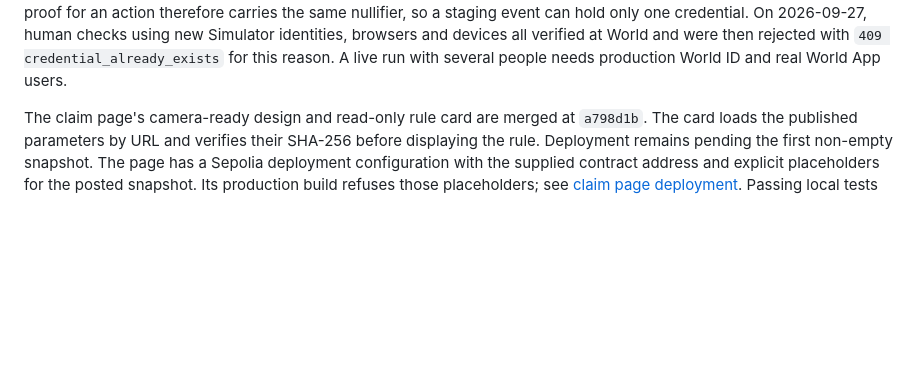
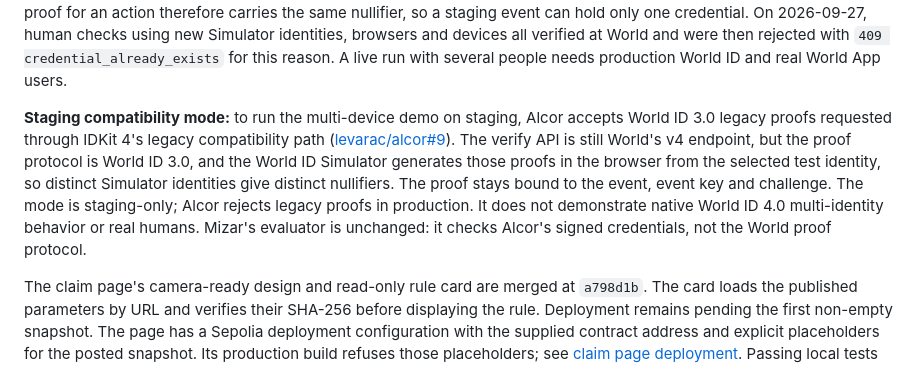
Before and after one commit to levarac/mizar, a Markdown page: README.md, the part around the change. Drawn GitHub-style; blank space fills up the shorter version.

Commit message:
docs: note Alcor's staging World ID 3.0 compatibility mode

```diff
--- a/README.md
+++ b/README.md
@@ -58,6 +58,8 @@ Source snapshot checked on **2026-09-26 JST**, with Mizar `main` at `a798d1b` in
 The Alcor service is deployed in World ID staging. On **2026-09-26**, a real World ID staging proof was verified end to end against the deployed service: one credential was issued, and a second event key using the same World ID was rejected with `409 credential_already_exists`. See the [live service verification record](https://github.com/levarac/alcor/issues/1#issuecomment-5844855062). **An app callback on a real phone and a live claim remain unverified.**
 
 **Known limitation (World ID staging):** the World ID Simulator generates every World ID 4.0 staging proof from one server-side identity, whichever test identity is selected in the browser. Since [worldcoin/simulator#236](https://github.com/worldcoin/simulator/pull/236), its sidecar picks the first configured identity that can satisfy the request and ignores the selected one ([`sidecar/src/routes.rs`](https://github.com/worldcoin/simulator/blob/9fdc0724704d660893a384b1259c469ef57db583/sidecar/src/routes.rs)). Every staging proof for an action therefore carries the same nullifier, so a staging event can hold only one credential. On 2026-09-27, human checks using new Simulator identities, browsers and devices all verified at World and were then rejected with `409 credential_already_exists` for this reason. A live run with several people needs production World ID and real World App users.
+
+**Staging compatibility mode:** to run the multi-device demo on staging, Alcor accepts World ID 3.0 legacy proofs requested through IDKit 4's legacy compatibility path ([levarac/alcor#9](https://github.com/levarac/alcor/pull/9)). The verify API is still World's v4 endpoint, but the proof protocol is World ID 3.0, and the World ID Simulator generates those proofs in the browser from the selected test identity, so distinct Simulator identities give distinct nullifiers. The proof stays bound to the event, event key and challenge. The mode is staging-only; Alcor rejects legacy proofs in production. It does not demonstrate native World ID 4.0 multi-identity behavior or real humans. Mizar's evaluator is unchanged: it checks Alcor's signed credentials, not the World proof protocol.
 
 The claim page's camera-ready design and read-only rule card are merged at `a798d1b`. The card loads the published parameters by URL and verifies their SHA-256 before displaying the rule. Deployment remains pending the first non-empty snapshot. The page has a Sepolia deployment configuration with the supplied contract address and explicit placeholders for the posted snapshot. Its production build refuses those placeholders; see [claim page deployment](web/README.md). Passing local tests does not establish a working live join-to-claim flow.
 
```
